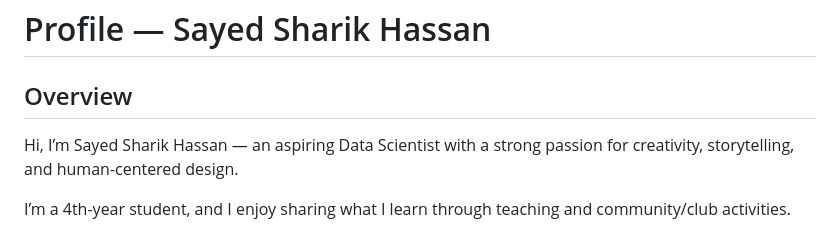
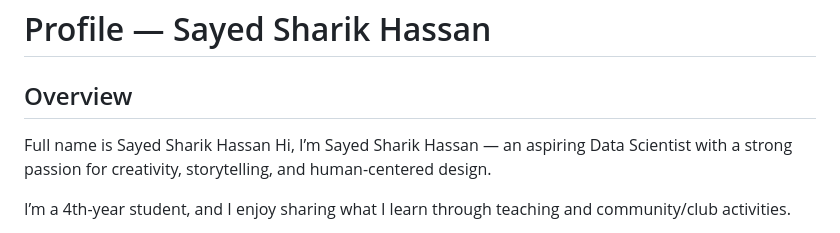
Before and after one commit to shark4real/Portfolio, a Markdown page: profile.md, the part around the change. GitHub-like rendering.

Commit message:
Update profile

```diff
--- a/profile.md
+++ b/profile.md
@@ -1,6 +1,7 @@
 # Profile — Sayed Sharik Hassan
 
 ## Overview
+Full name is Sayed Sharik Hassan
 Hi, I’m Sayed Sharik Hassan — an aspiring Data Scientist with a strong passion for creativity, storytelling, and human-centered design.
 
 I’m a 4th-year student, and I enjoy sharing what I learn through teaching and community/club activities.
```
